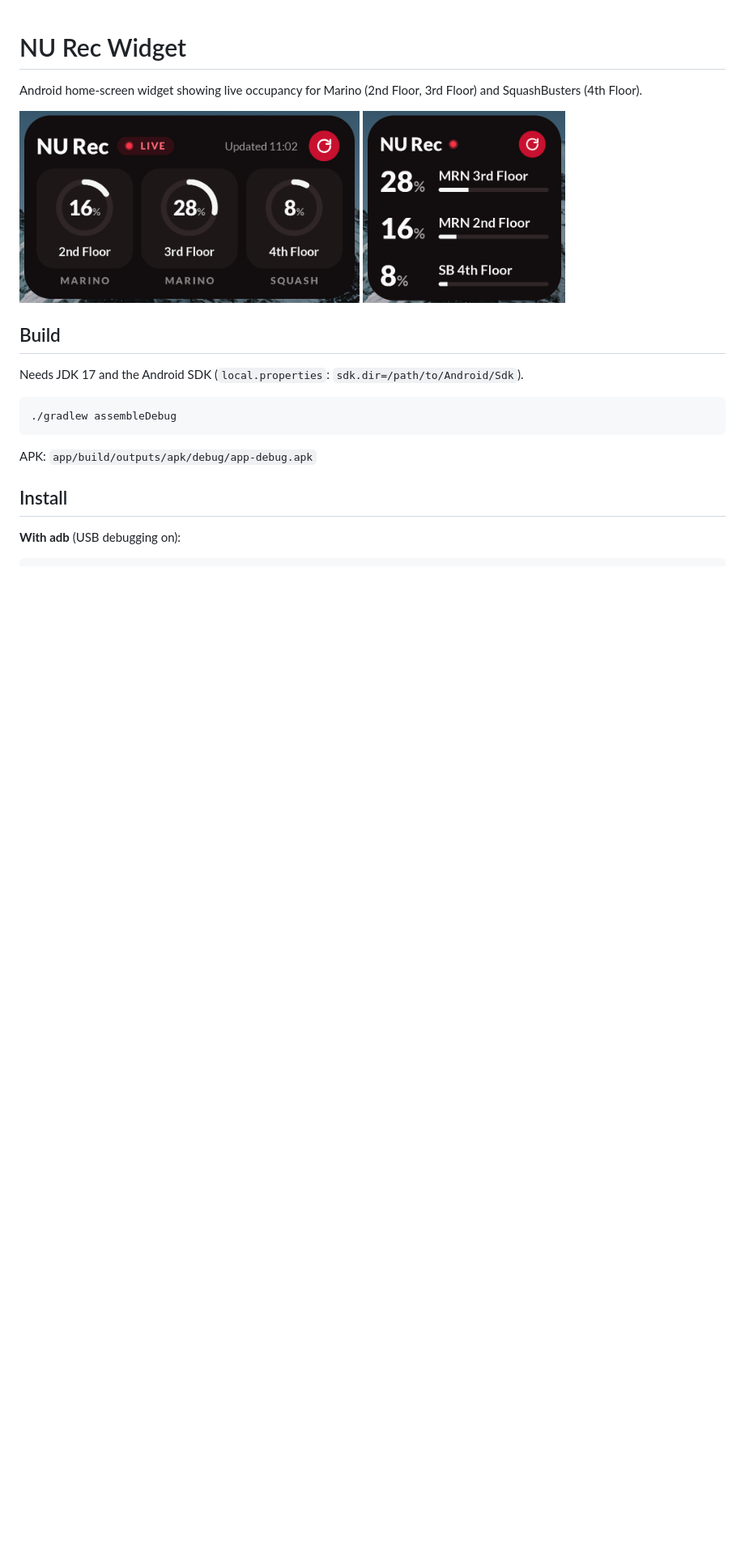
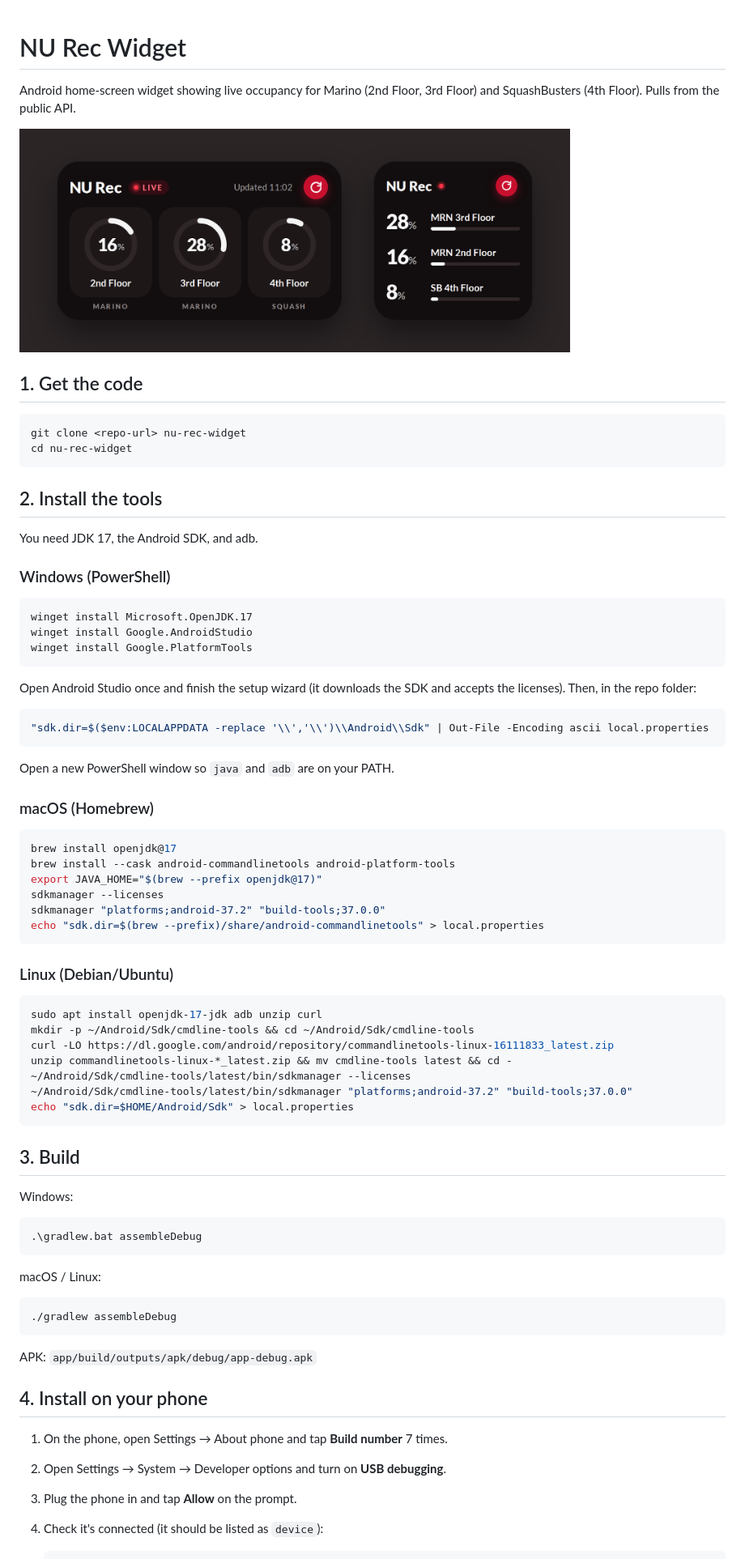
Before and after one commit to ang9009/nurec-widget, a Markdown page: README.md, the part around one of its changes. Shown at 81% size. Rendered like a GitHub page; pictures changed too: docs/widget-2x2.png (deleted), docs/widget-4x2.png (deleted), docs/widgets.png (added); blank space fills up the shorter version.

Commit message:
README: mockup image and setup steps for Windows, macOS and Linux

````diff
--- a/README.md
+++ b/README.md
@@ -1,12 +1,68 @@
 # NU Rec Widget
 
-Android home-screen widget showing live occupancy for Marino (2nd Floor, 3rd Floor) and SquashBusters (4th Floor).
+Android home-screen widget showing live occupancy for Marino (2nd Floor, 3rd Floor) and SquashBusters (4th Floor). Pulls from the public API.
 
-<img src="docs/widget-4x2.png" width="420"> <img src="docs/widget-2x2.png" width="250">
+<img src="docs/widgets.png" width="680">
 
-## Build
+## 1. Get the code
 
-Needs JDK 17 and the Android SDK (`local.properties`: `sdk.dir=/path/to/Android/Sdk`).
+```bash
+git clone <repo-url> nu-rec-widget
+cd nu-rec-widget
+```
+
+## 2. Install the tools
+
+You need JDK 17, the Android SDK, and adb.
+
+### Windows (PowerShell)
+
+```powershell
+winget install Microsoft.OpenJDK.17
+winget install Google.AndroidStudio
+winget install Google.PlatformTools
+```
+
+Open Android Studio once and finish the setup wizard (it downloads the SDK and accepts the licenses). Then, in the repo folder:
+
+```powershell
+"sdk.dir=$($env:LOCALAPPDATA -replace '\\','\\')\\Android\\Sdk" | Out-File -Encoding ascii local.properties
+```
+
+Open a new PowerShell window so `java` and `adb` are on your PATH.
+
+### macOS (Homebrew)
+
+```bash
+brew install openjdk@17
+brew install --cask android-commandlinetools android-platform-tools
+export JAVA_HOME="$(brew --prefix openjdk@17)"
+sdkmanager --licenses
+sdkmanager "platforms;android-37.2" "build-tools;37.0.0"
+echo "sdk.dir=$(brew --prefix)/share/android-commandlinetools" > local.properties
+```
+
+### Linux (Debian/Ubuntu)
+
+```bash
+sudo apt install openjdk-17-jdk adb unzip curl
+mkdir -p ~/Android/Sdk/cmdline-tools && cd ~/Android/Sdk/cmdline-tools
+curl -LO https://dl.google.com/android/repository/commandlinetools-linux-16111833_latest.zip
+unzip commandlinetools-linux-*_latest.zip && mv cmdline-tools latest && cd -
+~/Android/Sdk/cmdline-tools/latest/bin/sdkmanager --licenses
+~/Android/Sdk/cmdline-tools/latest/bin/sdkmanager "platforms;android-37.2" "build-tools;37.0.0"
+echo "sdk.dir=$HOME/Android/Sdk" > local.properties
+```
+
+## 3. Build
+
+Windows:
+
+```powershell
+.\gradlew.bat assembleDebug
+```
+
+macOS / Linux:
 
 ```bash
 ./gradlew assembleDebug
@@ -14,7 +70,10 @@ Needs JDK 17 and the Android SDK (`local.properties`: `sdk.dir=/path/to/Android/
 
 APK: `app/build/outputs/apk/debug/app-debug.apk`
 
-## Install
+## 4. Install on your phone
 
-**With adb** (USB debugging on):
+1. On the phone, open Settings → About phone and tap **Build number** 7 times.
+2. Open Settings → System → Developer options and turn on **USB debugging**.
+3. Plug the phone in and tap **Allow** on the prompt.
+4. Check it's connected (it should be listed as `device`):
 
````
Also changed, not shown: other parts of README.md (+12 -6 lines).
